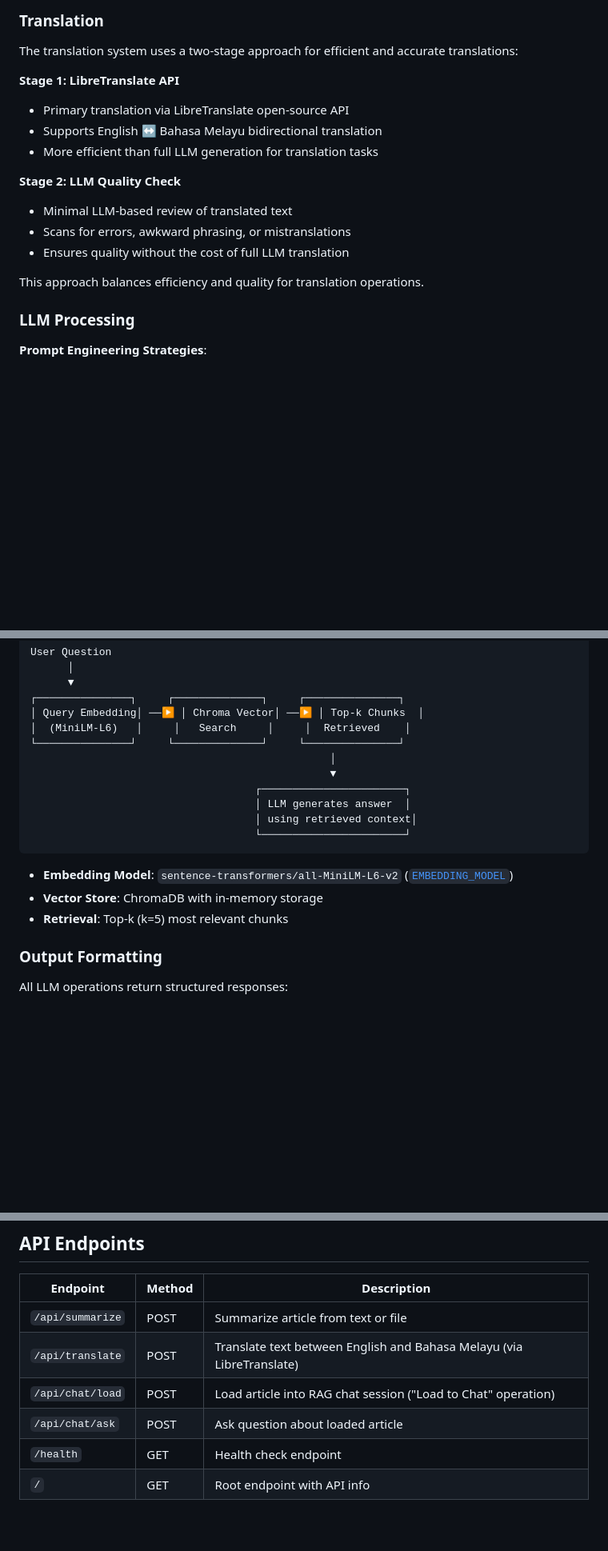
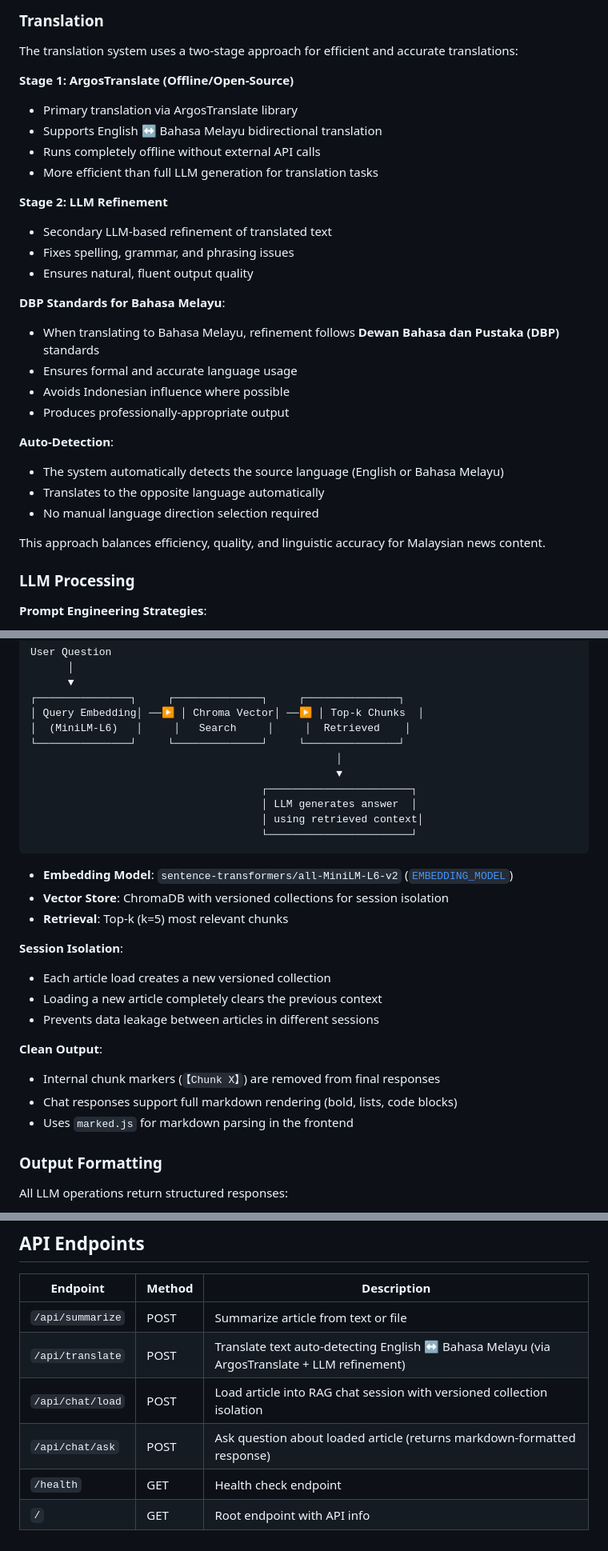
Before and after one commit to adrisyukran/ai-news-companion, a Markdown page: README.md, 3 parts joined by grey strips. Shown at 80% size. Rendered like a GitHub page; blank space fills up the shorter version.

Commit message:
update readme to latest version

````diff
--- a/README.md
+++ b/README.md
@@ -96,17 +96,29 @@ This ensures context continuity while respecting LLM context windows.
 
 The translation system uses a two-stage approach for efficient and accurate translations:
 
-**Stage 1: LibreTranslate API**
-- Primary translation via LibreTranslate open-source API
+**Stage 1: ArgosTranslate (Offline/Open-Source)**
+- Primary translation via ArgosTranslate library
 - Supports English ↔ Bahasa Melayu bidirectional translation
+- Runs completely offline without external API calls
 - More efficient than full LLM generation for translation tasks
 
-**Stage 2: LLM Quality Check**
-- Minimal LLM-based review of translated text
-- Scans for errors, awkward phrasing, or mistranslations
-- Ensures quality without the cost of full LLM translation
+**Stage 2: LLM Refinement**
+- Secondary LLM-based refinement of translated text
+- Fixes spelling, grammar, and phrasing issues
+- Ensures natural, fluent output quality
 
-This approach balances efficiency and quality for translation operations.
+**DBP Standards for Bahasa Melayu**:
+- When translating to Bahasa Melayu, refinement follows **Dewan Bahasa dan Pustaka (DBP)** standards
+- Ensures formal and accurate language usage
+- Avoids Indonesian influence where possible
+- Produces professionally-appropriate output
+
+**Auto-Detection**:
+- The system automatically detects the source language (English or Bahasa Melayu)
+- Translates to the opposite language automatically
+- No manual language direction selection required
+
+This approach balances efficiency, quality, and linguistic accuracy for Malaysian news content.
 
 ### LLM Processing
 
@@ -157,17 +169,27 @@ User Question
 │ Query Embedding│ ──▶ │ Chroma Vector│ ──▶ │ Top-k Chunks  │
 │  (MiniLM-L6)   │     │   Search     │     │  Retrieved    │
 └───────────────┘     └──────────────┘     └───────────────┘
-                                                │
-                                                ▼
-                                    ┌───────────────────────┐
-                                    │ LLM generates answer  │
-                                    │ using retrieved context│
-                                    └───────────────────────┘
+                                                 │
+                                                 ▼
+                                     ┌───────────────────────┐
+                                     │ LLM generates answer  │
+                                     │ using retrieved context│
+                                     └───────────────────────┘
 ```
 
 - **Embedding Model**: `sentence-transformers/all-MiniLM-L6-v2` ([`EMBEDDING_MODEL`](backend/config.py:26))
-- **Vector Store**: ChromaDB with in-memory storage
+- **Vector Store**: ChromaDB with versioned collections for session isolation
 - **Retrieval**: Top-k (k=5) most relevant chunks
+
+**Session Isolation**:
+- Each article load creates a new versioned collection
+- Loading a new article completely clears the previous context
+- Prevents data leakage between articles in different sessions
+
+**Clean Output**:
+- Internal chunk markers (`【Chunk X】`) are removed from final responses
+- Chat responses support full markdown rendering (bold, lists, code blocks)
+- Uses `marked.js` for markdown parsing in the frontend
 
 ### Output Formatting
 
@@ -268,8 +290,8 @@ After starting the backend, open [`frontend/index.html`](frontend/index.html) in
 | Endpoint | Method | Description |
 |----------|--------|-------------|
 | `/api/summarize` | POST | Summarize article from text or file |
-| `/api/translate` | POST | Translate text between English and Bahasa Melayu (via LibreTranslate) |
-| `/api/chat/load` | POST | Load article into RAG chat session ("Load to Chat" operation) |
-| `/api/chat/ask` | POST | Ask question about loaded article |
+| `/api/translate` | POST | Translate text auto-detecting English ↔ Bahasa Melayu (via ArgosTranslate + LLM refinement) |
+| `/api/chat/load` | POST | Load article into RAG chat session with versioned collection isolation |
+| `/api/chat/ask` | POST | Ask question about loaded article (returns markdown-formatted response) |
 | `/health` | GET | Health check endpoint |
 | `/` | GET | Root endpoint with API info |
````
